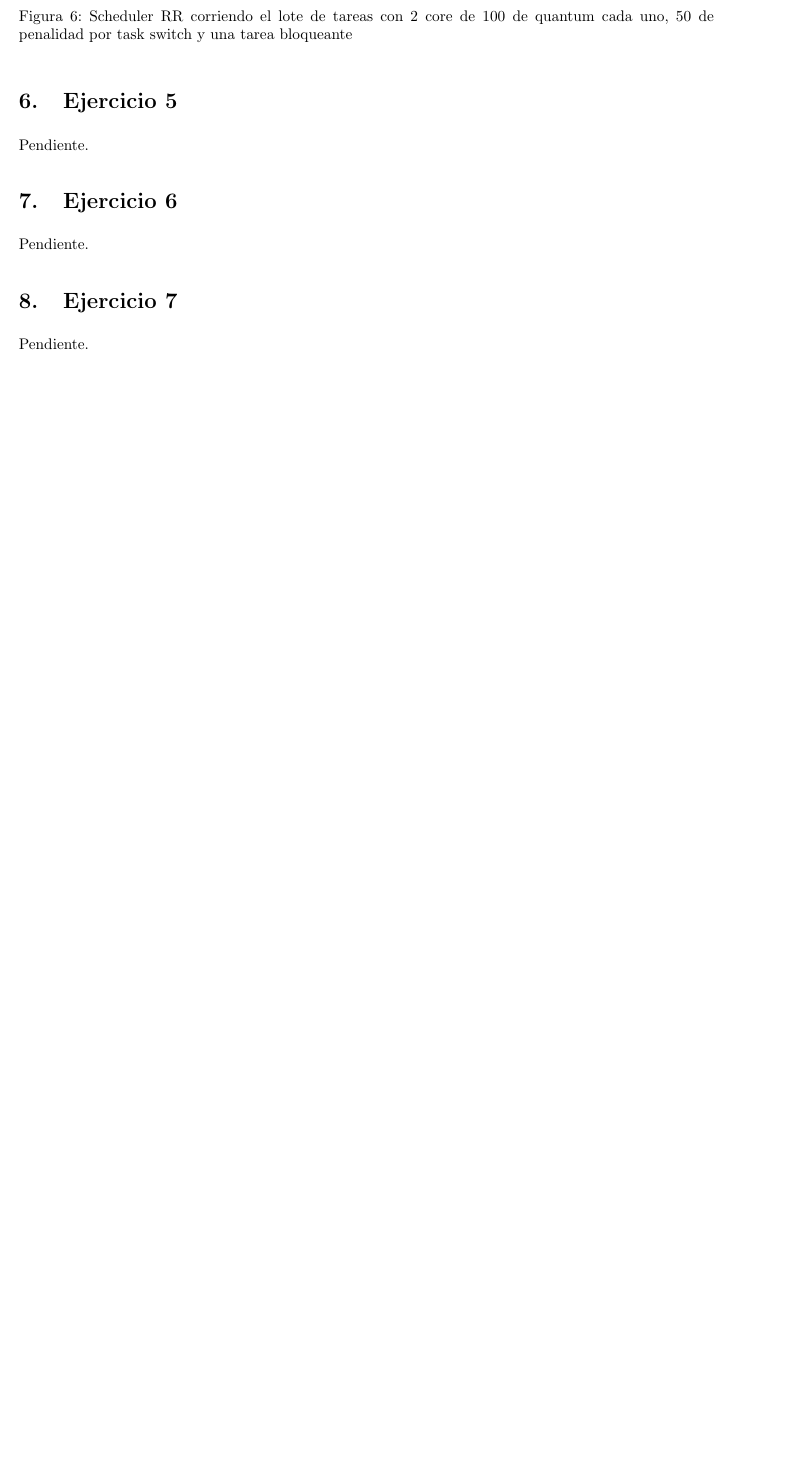
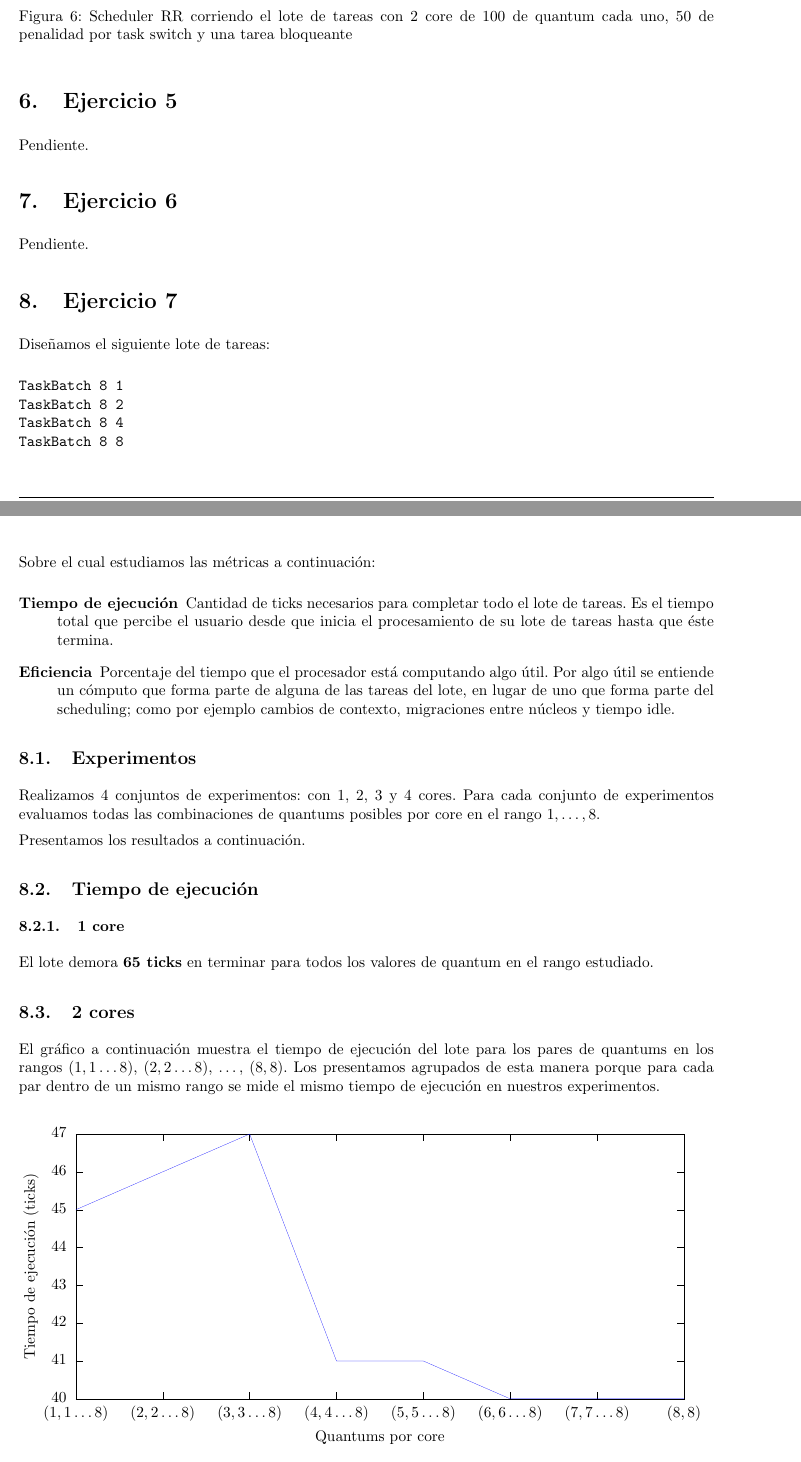
Before and after one commit to LeandroLovisolo/SSOO-TP1, a LaTeX document (tex/informe.tex, which reads tex/ej7-grafico-runtime-2-cores.tex, tex/ej7-grafico-runtime-3-cores.tex): part of page 5 of 9 before the commit and two parts of pages 5 and 6 of 10 after it, the two joined at a grey line, cut so that both start at the same text, the shorter picture padded with empty space. Compiled offline with pdfLaTeX.

Commit message:
Ejercicio 7: Resultados parciales

```diff
--- /dev/null
+++ b/tex/ej7-grafico-runtime-2-cores.tex
@@ -0,0 +1,120 @@
+% GNUPLOT: LaTeX picture with Postscript
+\begingroup
+  \makeatletter
+  \providecommand\color[2][]{%
+    \GenericError{(gnuplot) \space\space\space\@spaces}{%
+      Package color not loaded in conjunction with
+      terminal option `colourtext'%
+    }{See the gnuplot documentation for explanation.%
+    }{Either use 'blacktext' in gnuplot or load the package
+      color.sty in LaTeX.}%
+    \renewcommand\color[2][]{}%
+  }%
+  \providecommand\includegraphics[2][]{%
+    \GenericError{(gnuplot) \space\space\space\@spaces}{%
+      Package graphicx or graphics not loaded%
+    }{See the gnuplot documentation for explanation.%
+    }{The gnuplot epslatex terminal needs graphicx.sty or graphics.sty.}%
+    \renewcommand\includegraphics[2][]{}%
+  }%
+  \providecommand\rotatebox[2]{#2}%
+  \@ifundefined{ifGPcolor}{%
+    \newif\ifGPcolor
+    \GPcolorfalse
+  }{}%
+  \@ifundefined{ifGPblacktext}{%
+    \newif\ifGPblacktext
+    \GPblacktexttrue
+  }{}%
+  % define a \g@addto@macro without @ in the name:
+  \let\gplgaddtomacro\g@addto@macro
+  % define empty templates for all commands taking text:
+  \gdef\gplbacktext{}%
+  \gdef\gplfronttext{}%
+  \makeatother
+  \ifGPblacktext
+    % no textcolor at all
+    \def\colorrgb#1{}%
+    \def\colorgray#1{}%
+  \else
+    % gray or color?
+    \ifGPcolor
+      \def\colorrgb#1{\color[rgb]{#1}}%
+      \def\colorgray#1{\color[gray]{#1}}%
+      \expandafter\def\csname LTw\endcsname{\color{white}}%
+      \expandafter\def\csname LTb\endcsname{\color{black}}%
+      \expandafter\def\csname LTa\endcsname{\color{black}}%
+      \expandafter\def\csname LT0\endcsname{\color[rgb]{1,0,0}}%
+      \expandafter\def\csname LT1\endcsname{\color[rgb]{0,1,0}}%
+      \expandafter\def\csname LT2\endcsname{\color[rgb]{0,0,1}}%
+      \expandafter\def\csname LT3\endcsname{\color[rgb]{1,0,1}}%
+      \expandafter\def\csname LT4\endcsname{\color[rgb]{0,1,1}}%
+      \expandafter\def\csname LT5\endcsname{\color[rgb]{1,1,0}}%
+      \expandafter\def\csname LT6\endcsname{\color[rgb]{0,0,0}}%
+      \expandafter\def\csname LT7\endcsname{\color[rgb]{1,0.3,0}}%
+      \expandafter\def\csname LT8\endcsname{\color[rgb]{0.5,0.5,0.5}}%
+    \else
+      % gray
+      \def\colorrgb#1{\color{black}}%
+      \def\colorgray#1{\color[gray]{#1}}%
+      \expandafter\def\csname LTw\endcsname{\color{white}}%
+      \expandafter\def\csname LTb\endcsname{\color{black}}%
+      \expandafter\def\csname LTa\endcsname{\color{black}}%
+      \expandafter\def\csname LT0\endcsname{\color{black}}%
+      \expandafter\def\csname LT1\endcsname{\color{black}}%
+      \expandafter\def\csname LT2\endcsname{\color{black}}%
+      \expandafter\def\csname LT3\endcsname{\color{black}}%
+      \expandafter\def\csname LT4\endcsname{\color{black}}%
+      \expandafter\def\csname LT5\endcsname{\color{black}}%
+      \expandafter\def\csname LT6\endcsname{\color{black}}%
+      \expandafter\def\csname LT7\endcsname{\color{black}}%
+      \expandafter\def\csname LT8\endcsname{\color{black}}%
+    \fi
+  \fi
+  \setlength{\unitlength}{0.0500bp}%
+  \begin{picture}(9118.00,4320.00)%
+    \gplgaddtomacro\gplbacktext{%
+      \colorrgb{0.00,0.00,0.00}%
+      \put(620,640){\makebox(0,0)[r]{\strut{}40}}%
+      \colorrgb{0.00,0.00,0.00}%
+      \put(620,1131){\makebox(0,0)[r]{\strut{}41}}%
+      \colorrgb{0.00,0.00,0.00}%
+      \put(620,1623){\makebox(0,0)[r]{\strut{}42}}%
+      \colorrgb{0.00,0.00,0.00}%
+      \put(620,2114){\makebox(0,0)[r]{\strut{}43}}%
+      \colorrgb{0.00,0.00,0.00}%
+      \put(620,2605){\makebox(0,0)[r]{\strut{}44}}%
+      \colorrgb{0.00,0.00,0.00}%
+      \put(620,3096){\makebox(0,0)[r]{\strut{}45}}%
+      \colorrgb{0.00,0.00,0.00}%
+      \put(620,3588){\makebox(0,0)[r]{\strut{}46}}%
+      \colorrgb{0.00,0.00,0.00}%
+      \put(620,4079){\makebox(0,0)[r]{\strut{}47}}%
+      \colorrgb{0.00,0.00,0.00}%
+      \put(740,440){\makebox(0,0){\strut{}$(1,1 \ldots 8)$}}%
+      \colorrgb{0.00,0.00,0.00}%
+      \put(1868,440){\makebox(0,0){\strut{}$(2,2 \ldots 8)$}}%
+      \colorrgb{0.00,0.00,0.00}%
+      \put(2997,440){\makebox(0,0){\strut{}$(3,3 \ldots 8)$}}%
+      \colorrgb{0.00,0.00,0.00}%
+      \put(4125,440){\makebox(0,0){\strut{}$(4,4 \ldots 8)$}}%
+      \colorrgb{0.00,0.00,0.00}%
+      \put(5253,440){\makebox(0,0){\strut{}$(5,5 \ldots 8)$}}%
+      \colorrgb{0.00,0.00,0.00}%
+      \put(6381,440){\makebox(0,0){\strut{}$(6,6 \ldots 8)$}}%
+      \colorrgb{0.00,0.00,0.00}%
+      \put(7510,440){\makebox(0,0){\strut{}$(7,7 \ldots 8)$}}%
+      \colorrgb{0.00,0.00,0.00}%
+      \put(8638,440){\makebox(0,0){\strut{}$(8, 8)$}}%
+      \colorrgb{0.00,0.00,0.00}%
+      \put(160,2359){\rotatebox{90}{\makebox(0,0){\strut{}Tiempo de ejecuci\'on (ticks)}}}%
+      \colorrgb{0.00,0.00,0.00}%
+      \put(4689,140){\makebox(0,0){\strut{}Quantums por core}}%
+    }%
+    \gplgaddtomacro\gplfronttext{%
+    }%
+    \gplbacktext
+    \put(0,0){\includegraphics{ej7-grafico-runtime-2-cores}}%
+    \gplfronttext
+  \end{picture}%
+\endgroup
--- /dev/null
+++ b/tex/ej7-grafico-runtime-3-cores.tex
@@ -0,0 +110,3 @@
+      \put(160,2359){\rotatebox{90}{\makebox(0,0){\strut{}Tiempo de ejecuci\'on (ticks)}}}%
+      \colorrgb{0.00,0.00,0.00}%
+      \put(4599,140){\makebox(0,0){\strut{}Quantums por core}}%
--- a/tex/informe.tex
+++ b/tex/informe.tex
@@ -307,4 +307,54 @@ Pendiente.
 
 \section{Ejercicio 7}
 
-Pendiente.
+Diseñamos el siguiente lote de tareas:
+
+\begin{verbatim}
+TaskBatch 8 1
+TaskBatch 8 2
+TaskBatch 8 4
+TaskBatch 8 8
+\end{verbatim}
+
+Sobre el cual estudiamos las métricas a continuación:
+
+\begin{description}
+	\item[Tiempo de ejecución]
+	Cantidad de ticks necesarios para completar todo el lote de tareas. Es el tiempo total que percibe el usuario desde que inicia el procesamiento de su lote de tareas hasta que éste termina.
+
+	\item[Eficiencia]
+	Porcentaje del tiempo que el procesador está computando algo útil. Por algo útil se entiende un cómputo que forma parte de alguna de las tareas del lote, en lugar de uno que forma parte del scheduling; como por ejemplo cambios de contexto, migraciones entre núcleos y tiempo idle.
+\end{description}
+
+
+\subsection{Experimentos}
+
+Realizamos 4 conjuntos de experimentos: con 1, 2, 3 y 4 cores. Para cada conjunto de experimentos evaluamos todas las combinaciones de quantums posibles por core en el rango $1, \ldots, 8$.
+
+Presentamos los resultados a continuación.
+
+
+\subsection{Tiempo de ejecución}
+
+
+\subsubsection{1 core}
+
+El lote demora \textbf{65 ticks} en terminar para todos los valores de quantum en el rango estudiado.
+
+
+\subsection{2 cores}
+
+El gráfico a continuación muestra el tiempo de ejecución del lote para los pares de quantums en los rangos $(1, 1 \ldots 8)$, $(2, 2 \ldots 8)$, $\ldots,$ $(8, 8)$. Los presentamos agrupados de esta manera porque para cada par dentro de un mismo rango se mide el mismo tiempo de ejecución en nuestros experimentos.
+
+\begin{figure}[H]
+	\centering
+	\include{ej7-grafico-runtime-2-cores}
+	\caption{Tiempo de ejecución en 2 cores}
+\end{figure}
+
+
+\subsection{3 cores}
+
+En este caso los quantums utilizados se generaron siguiendo la secuencia $(1, 1, 1 \ldots 8)$, $(1, 2, 2 \ldots 8)$, $\ldots ,$ $(1, 8, 8)$, $(2, 2, 2 \ldots 8)$, $(2, 3, 3 \ldots 8)$, $\ldots ,$ $(8, 8, 8)$. De esta forma recorremos todas las configuraciones posibles de quantums, sin evaluar combinaciones equivalentes más de una vez. \footnote{Por ejemplo, la secuencia incluye la tripla $(1, 2, 3)$ pero no incluye $(2, 1, 3)$, pues estaríamos realizando dos experimentos con la misma elección de quantums pero asignados a cores distintos.}
+
+El gráfico a continuación muestra los tiempos de ejecución mínimos y máximos medidos para cada rango de configuraciones $(1, *, *)$, $(2, *, *)$, $\ldots ,$ $(8, *, *)$, respetando las restricciones impuestas por la secuencia anterior.
```
Also changed, not shown: tex/ej7-grafico-runtime-2-cores.eps (added), tex/ej7-grafico-runtime-3-cores.eps (added), tex/ej7-grafico-runtime-3-cores.tex (121 more changed lines), tex/informe.tex (8 more changed lines), 499 other files.
